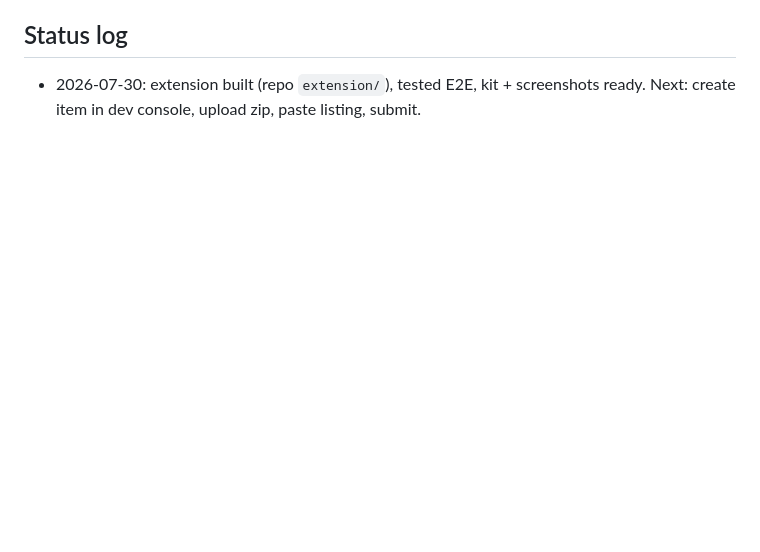
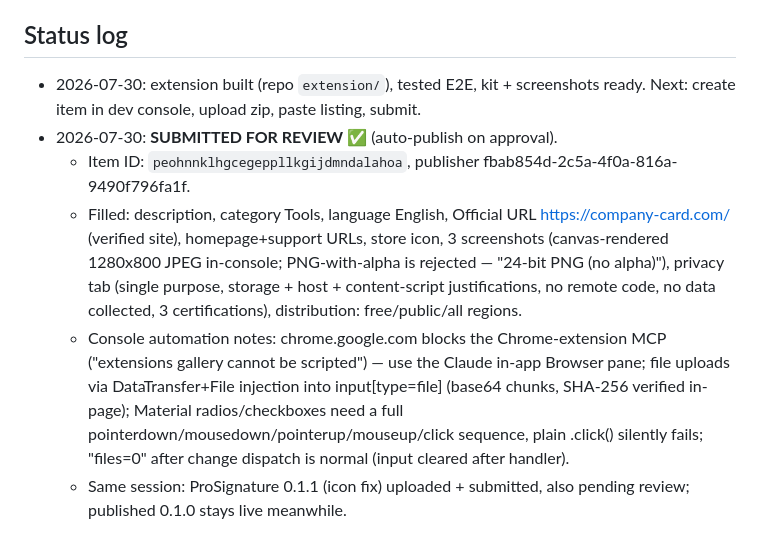
Before and after one commit to porshianboti-star/company-card, a Markdown page: growth-ext/cws-listing.md, the part around the change. Rendered like a GitHub page; blank space fills up the shorter version.

Commit message:
CWS: CompanyCard submitted for review 2026-07-30 (item peohnnklhgcegeppllkgijdmndalahoa)
Co-Authored-By: Claude <noreply@anthropic.com>

```diff
--- a/growth-ext/cws-listing.md
+++ b/growth-ext/cws-listing.md
@@ -84,3 +84,20 @@ fully rendered live card on company-card.com (checked in Chrome).
 
 - 2026-07-30: extension built (repo `extension/`), tested E2E, kit + screenshots
   ready. Next: create item in dev console, upload zip, paste listing, submit.
+- 2026-07-30: **SUBMITTED FOR REVIEW** ✅ (auto-publish on approval).
+  - Item ID: `peohnnklhgcegeppllkgijdmndalahoa`, publisher fbab854d-2c5a-4f0a-816a-9490f796fa1f.
+  - Filled: description, category Tools, language English, Official URL
+    https://company-card.com/ (verified site), homepage+support URLs, store icon,
+    3 screenshots (canvas-rendered 1280x800 JPEG in-console; PNG-with-alpha is
+    rejected — "24-bit PNG (no alpha)"), privacy tab (single purpose, storage +
+    host + content-script justifications, no remote code, no data collected,
+    3 certifications), distribution: free/public/all regions.
+  - Console automation notes: chrome.google.com blocks the Chrome-extension MCP
+    ("extensions gallery cannot be scripted") — use the Claude in-app Browser
+    pane; file uploads via DataTransfer+File injection into input[type=file]
+    (base64 chunks, SHA-256 verified in-page); Material radios/checkboxes need
+    a full pointerdown/mousedown/pointerup/mouseup/click sequence, plain
+    .click() silently fails; "files=0" after change dispatch is normal (input
+    cleared after handler).
+  - Same session: ProSignature 0.1.1 (icon fix) uploaded + submitted, also
+    pending review; published 0.1.0 stays live meanwhile.
```
